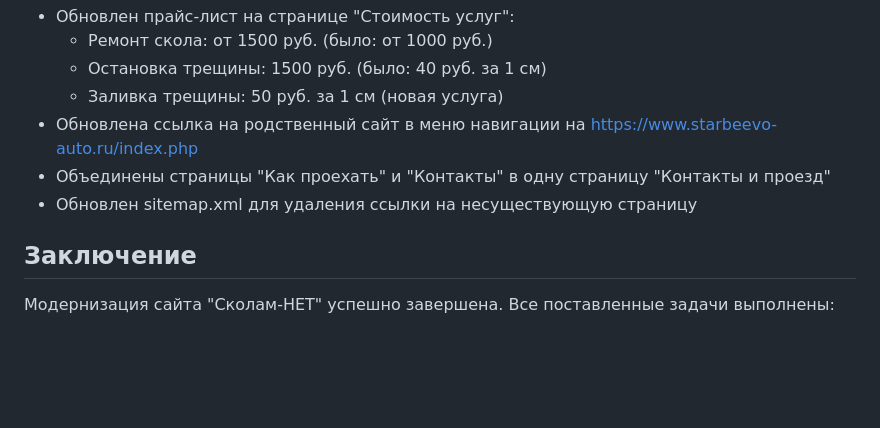
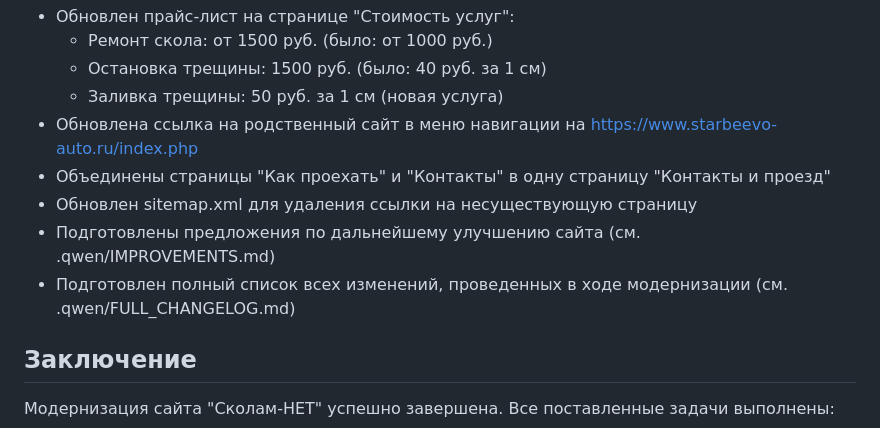
Before and after one commit to pioner14/Skolam-net.ru3, a Markdown page: FINAL_MODERNIZATION_REPORT.md, the part around the change. Rendered like a GitHub page; blank space fills up the shorter version.

Commit message:
Добавление полного списка изменений и обновление документации

```diff
--- a/FINAL_MODERNIZATION_REPORT.md
+++ b/FINAL_MODERNIZATION_REPORT.md
@@ -108,6 +108,8 @@
 - Обновлена ссылка на родственный сайт в меню навигации на https://www.starbeevo-auto.ru/index.php
 - Объединены страницы "Как проехать" и "Контакты" в одну страницу "Контакты и проезд"
 - Обновлен sitemap.xml для удаления ссылки на несуществующую страницу
+- Подготовлены предложения по дальнейшему улучшению сайта (см. .qwen/IMPROVEMENTS.md)
+- Подготовлен полный список всех изменений, проведенных в ходе модернизации (см. .qwen/FULL_CHANGELOG.md)
 
 ## Заключение
 
```
Also changed, not shown: .qwen/FULL_CHANGELOG.md (added, +118 -0 lines), .qwen/PROJECT_SUMMARY.md (+3 -4 lines).
